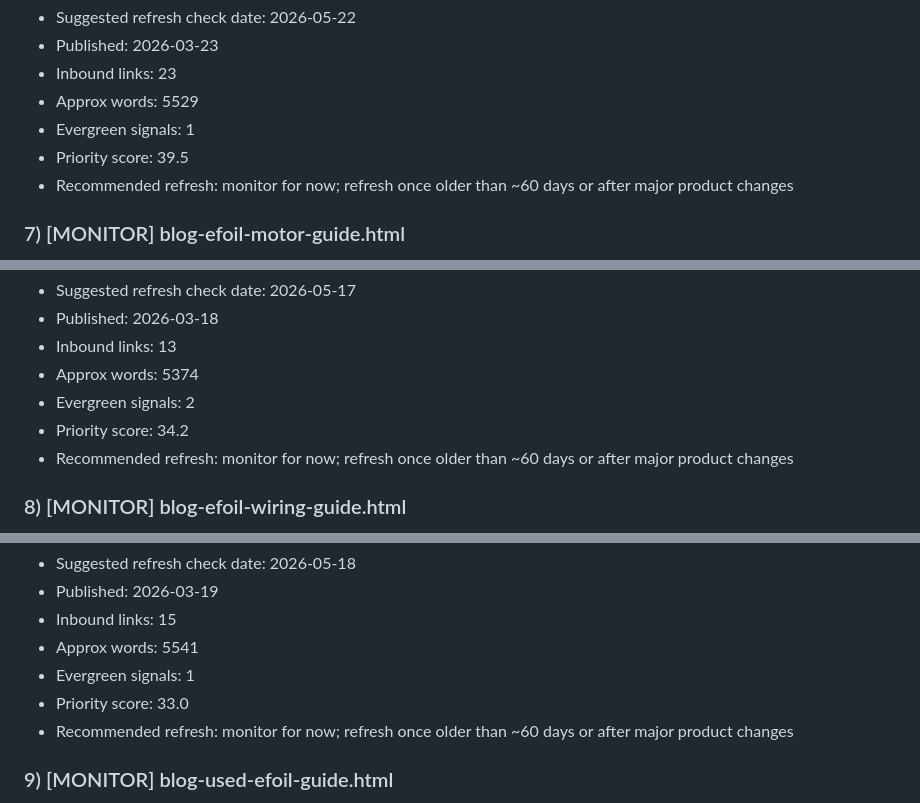
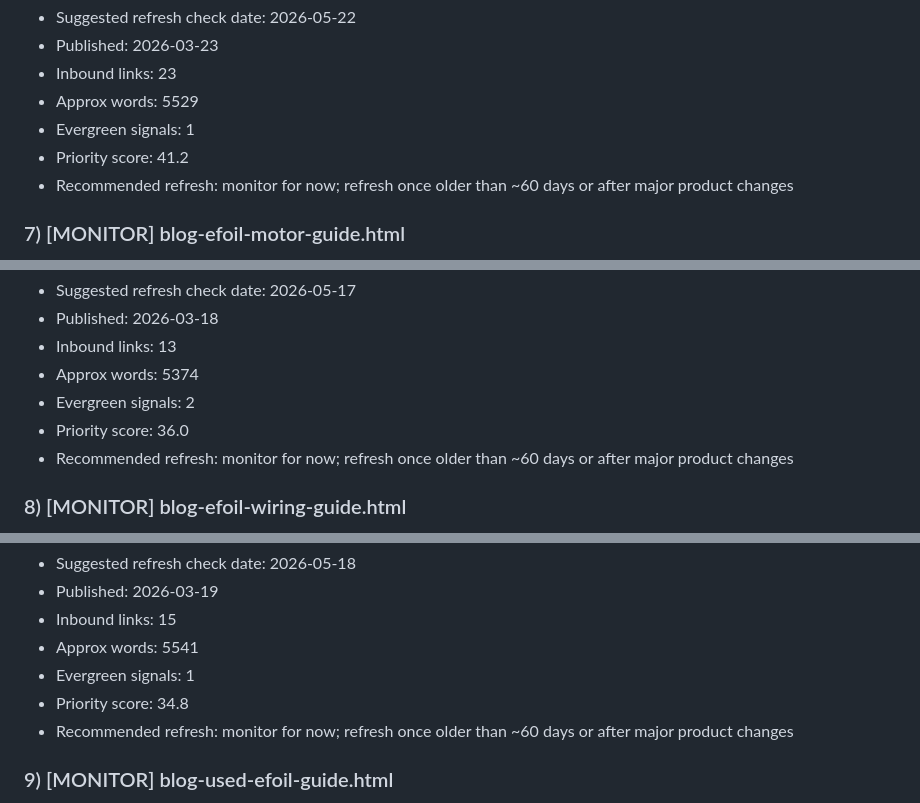
Before and after one commit to pacificmeister/pacificmeister.github.io, a Markdown page: reports/content-freshness-report.md, 3 parts joined by grey strips. GitHub-like rendering.

```diff
--- a/reports/content-freshness-report.md
+++ b/reports/content-freshness-report.md
@@ -72,7 +72,7 @@
 - Inbound links: 23
 - Approx words: 5529
 - Evergreen signals: 1
-- Priority score: 39.5
+- Priority score: 41.2
 - Recommended refresh: monitor for now; refresh once older than ~60 days or after major product changes
 
 ### 7) [MONITOR] blog-efoil-motor-guide.html
@@ -83,7 +83,7 @@
 - Inbound links: 13
 - Approx words: 5374
 - Evergreen signals: 2
-- Priority score: 34.2
+- Priority score: 36.0
 - Recommended refresh: monitor for now; refresh once older than ~60 days or after major product changes
 
 ### 8) [MONITOR] blog-efoil-wiring-guide.html
@@ -94,7 +94,7 @@
 - Inbound links: 15
 - Approx words: 5541
 - Evergreen signals: 1
-- Priority score: 33.0
+- Priority score: 34.8
 - Recommended refresh: monitor for now; refresh once older than ~60 days or after major product changes
 
 ### 9) [MONITOR] blog-used-efoil-guide.html
```
Also changed, not shown: other parts of reports/content-freshness-report.md (+25 -25 lines).
